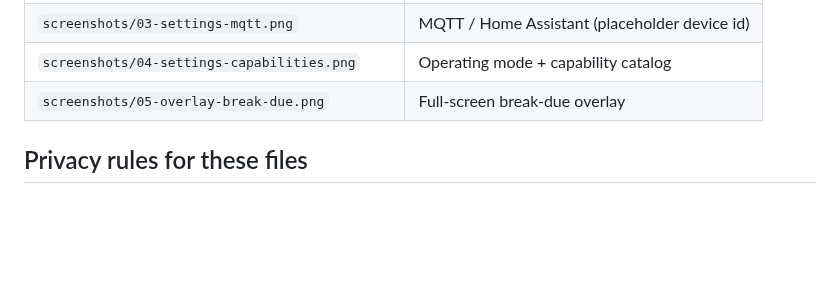
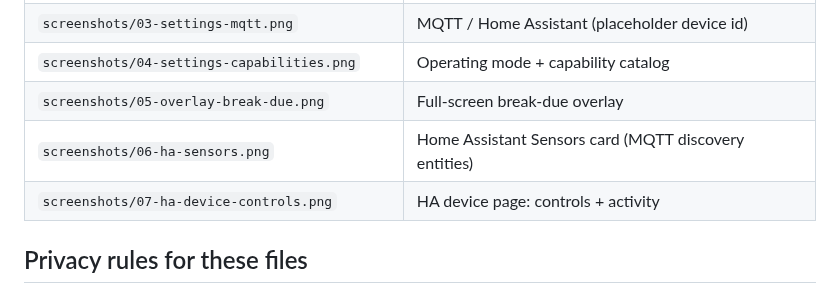
Before and after one commit to EtienneDeneuve/unchair, a Markdown page: docs/assets/README.md, the part around the change. Drawn GitHub-style; blank space fills up the shorter version.

```diff
--- a/docs/assets/README.md
+++ b/docs/assets/README.md
@@ -10,6 +10,8 @@ Anonymized product screenshots and the README tour GIF.
 | `screenshots/03-settings-mqtt.png` | MQTT / Home Assistant (placeholder device id) |
 | `screenshots/04-settings-capabilities.png` | Operating mode + capability catalog |
 | `screenshots/05-overlay-break-due.png` | Full-screen break-due overlay |
+| `screenshots/06-ha-sensors.png` | Home Assistant Sensors card (MQTT discovery entities) |
+| `screenshots/07-ha-device-controls.png` | HA device page: controls + activity |
 
 ## Privacy rules for these files
 
```
Also changed, not shown: CHANGELOG.md (+1 -1 lines), README.md (+8 -16 lines), docs/assets/screenshots/06-ha-sensors.png (added), docs/assets/screenshots/07-ha-device-controls.png (added).
